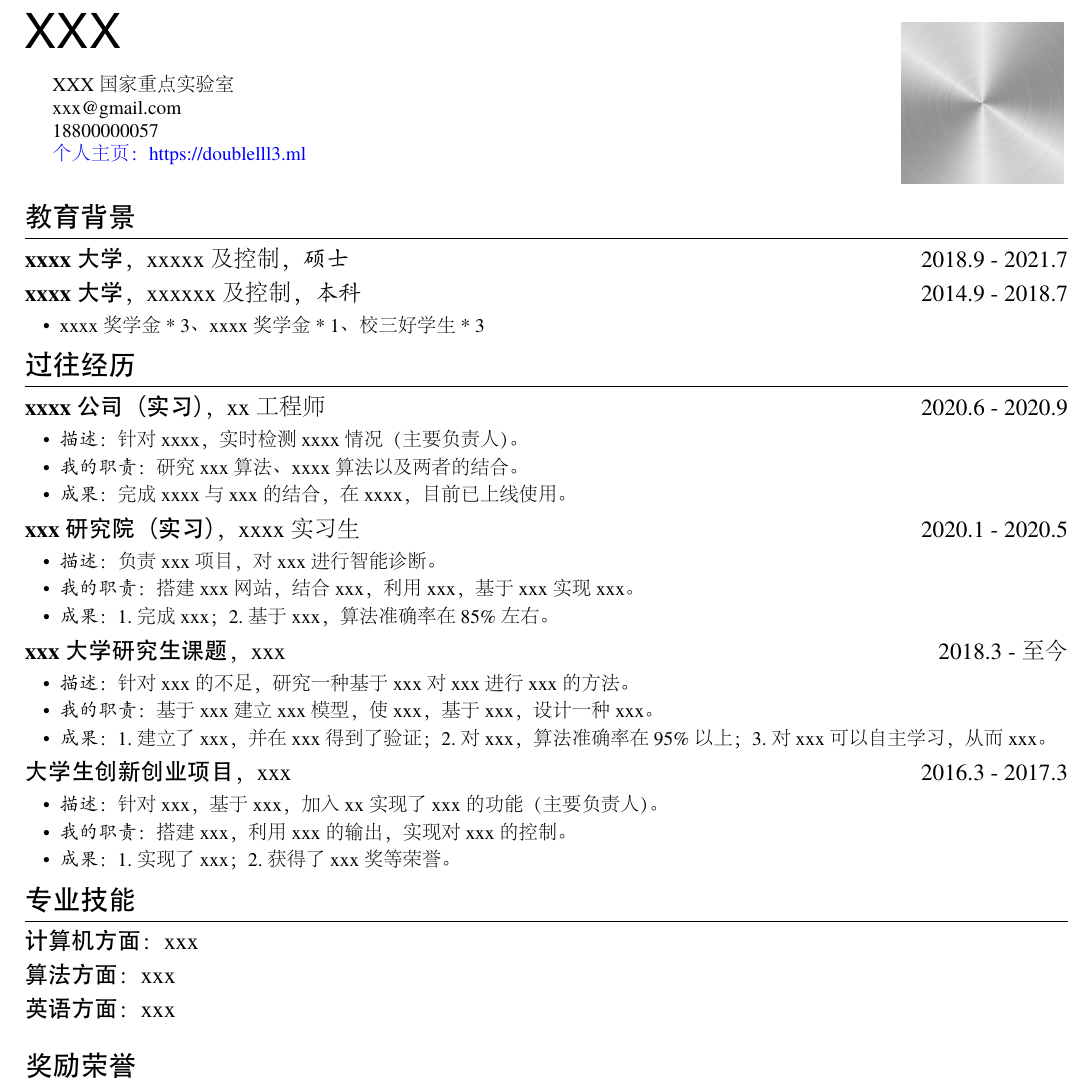
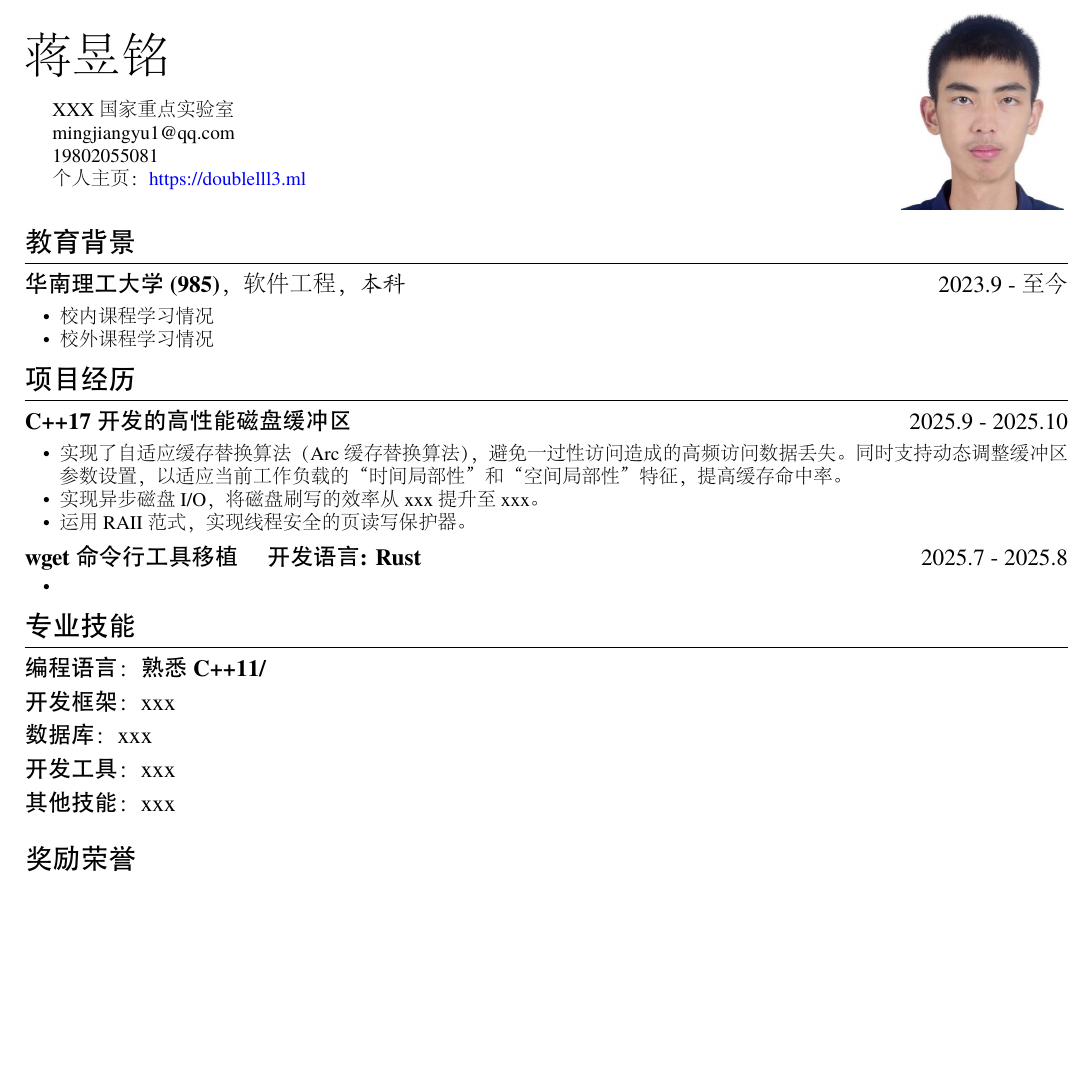
Before and after one commit to mistcoversmyeyes/MyResume, a LaTeX CV (简历模板1/resume.tex): part of the page, cut at the place of the change, the shorter picture padded with empty space. The pictures show the PDF file 简历模板1/resume.pdf that the author committed with the source.

Commit message:
tmp:临时保存未完成的简历

```diff
--- a/简历模板1/resume.tex
+++ b/简历模板1/resume.tex
@@ -24,12 +24,12 @@
 
 
 %***********个人信息**************
-\MyName{XXX}
+\MyName{蒋昱铭}
 \sepspace
 \SimpleEntry{XXX国家重点实验室}
-\SimpleEntry{xxx@gmail.com}
-\SimpleEntry{18800000057}
-\SimpleEntry{\href{https://doublelll3.ml}{个人主页：https://doublelll3.ml}}
+\SimpleEntry{mingjiangyu1@qq.com}
+\SimpleEntry{19802055081}
+\SimpleEntry{个人主页：\href{https://doublelll3.ml}{https://doublelll3.ml}}
 
 %************照片**************
 %照片需要放到images文件夹下，名字必须是you.jpg，注意.jpg后缀（可以去resume.cls第101行处修改），如果不需要照片可以不添加此行命令
@@ -40,42 +40,51 @@
 \section{教育背景}
 %***第一个大括号里的内容向左对齐，第二个大括号里的内容向右对齐
 %***\textbf{}括号里的字是粗体，\textit{}括号里的字是斜体
-\datedsubsection{\textbf{xxxx大学}，xxxxx及控制，\textit{硕士}}{2018.9 - 2021.7}
-\datedsubsection{\textbf{xxxx大学}，xxxxxx及控制，\textit{本科}}{2014.9 - 2018.7}
+\datedsubsection{\textbf{华南理工大学(985)}，软件工程，\textit{本科}}{2023.9 - 至今}
+% \datedsubsection{\textbf{xxxx大学}，xxxxxx及控制，\textit{本科}}{2014.9 - 2018.7}
 \begin{itemize}
-  \item xxxx奖学金 * 3、xxxx奖学金 * 1、校三好学生 * 3
+  \item 校内课程学习情况
+  \item 校外课程学习情况
 \end{itemize}
 
 %***********过往经历**************
-\section{过往经历}
-\datedsubsection{\textbf{xxxx公司（实习）}，xx工程师}{2020.6 - 2020.9}
-\Content
-{针对xxxx，实时检测xxxx情况（主要负责人）。}
-{研究xxx算法、xxxx算法以及两者的结合。}
-{完成xxxx与xxx的结合，在xxxx，目前已上线使用。}
+\section{项目经历}
+\datedsubsection{\textbf{C++17开发的高性能磁盘缓冲区}}{2025.9 - 2025.10}
+\begin{itemize}
+  \item 实现了自适应缓存替换算法（Arc缓存替换算法） ，避免一过性访问造成的高频访问数据丢失。同时支持动态调整缓冲区参数设置，以适应当前工作负载的 “时间局部性” 和 “空间局部性” 特征，提高缓存命中率。
+  \item 实现异步磁盘 I/O，将磁盘刷写的效率从 xxx 提升至 xxx。
+  \item 运用 RAII 范式，实现线程安全的页读写保护器。
+\end{itemize}
 
-\datedsubsection{\textbf{xxx研究院（实习）}，xxxx实习生}{2020.1 - 2020.5}
-\Content
-{负责xxx项目，对xxx进行智能诊断。}
-{搭建xxx网站，结合xxx，利用xxx，基于xxx实现xxx。}
-{1.完成xxx；2.基于xxx，算法准确率在85\%左右。}
+\datedsubsection{\textbf{wget 命令行工具移植 \space \space \space \space \textbf{开发语言: Rust} }}{ 2025.7 - 2025.8}
+\begin{itemize}
+  \item
+\end{itemize}
 
-\datedsubsection{\textbf{xxx大学研究生课题}，xxx}{2018.3 - 至今}
-\Content
-{针对xxx的不足，研究一种基于xxx对xxx进行xxx的方法。}
-{基于xxx建立xxx模型，使xxx，基于xxx，设计一种xxx。}
-{1.建立了xxx，并在xxx得到了验证；2.对xxx，算法准确率在95\%以上；3.对xxx可以自主学习，从而xxx。}
+% \datedsubsection{\textbf{xxx研究院（实习）}，xxxx实习生}{2020.1 - 2020.5}
+% \Content
+% {负责xxx项目，对xxx进行智能诊断。}
+% {搭建xxx网站，结合xxx，利用xxx，基于xxx实现xxx。}
+% {1.完成xxx；2.基于xxx，算法准确率在85\%左右。}
 
-\datedsubsection{\textbf{大学生创新创业项目}，xxx}{2016.3 - 2017.3}
-\Content
-{针对xxx，基于xxx，加入xx实现了xxx的功能（主要负责人）。}
-{搭建xxx，利用xxx的输出，实现对xxx的控制。}
-{1.实现了xxx；2.获得了xxx奖等荣誉。}
+% \datedsubsection{\textbf{xxx大学研究生课题}，xxx}{2018.3 - 至今}
+% \Content
+% {针对xxx的不足，研究一种基于xxx对xxx进行xxx的方法。}
+% {基于xxx建立xxx模型，使xxx，基于xxx，设计一种xxx。}
+% {1.建立了xxx，并在xxx得到了验证；2.对xxx，算法准确率在95\%以上；3.对xxx可以自主学习，从而xxx。}
+
+% \datedsubsection{\textbf{大学生创新创业项目}，xxx}{2016.3 - 2017.3}
+% \Content
+% {针对xxx，基于xxx，加入xx实现了xxx的功能（主要负责人）。}
+% {搭建xxx，利用xxx的输出，实现对xxx的控制。}
+% {1.实现了xxx；2.获得了xxx奖等荣誉。}
 
 \section{专业技能}
-\datedsubsection{\textbf{计算机方面}：xxx}{}
-\datedsubsection{\textbf{算法方面}：xxx}{}
-\datedsubsection{\textbf{英语方面}：xxx}{}
+\datedsubsection{\textbf{编程语言}：\textbf{熟悉C++11/}}{}
+\datedsubsection{\textbf{开发框架}：xxx}{}
+\datedsubsection{\textbf{数据库}：xxx}{}
+\datedsubsection{\textbf{开发工具}：xxx}{}
+\datedsubsection{\textbf{其他技能}：xxx}{}
 \sepspace
 
 \section{奖励荣誉}
```
Also changed, not shown: 简历模板1/images/you.jpg, 简历模板1/resume.pdf, 2 other files.
